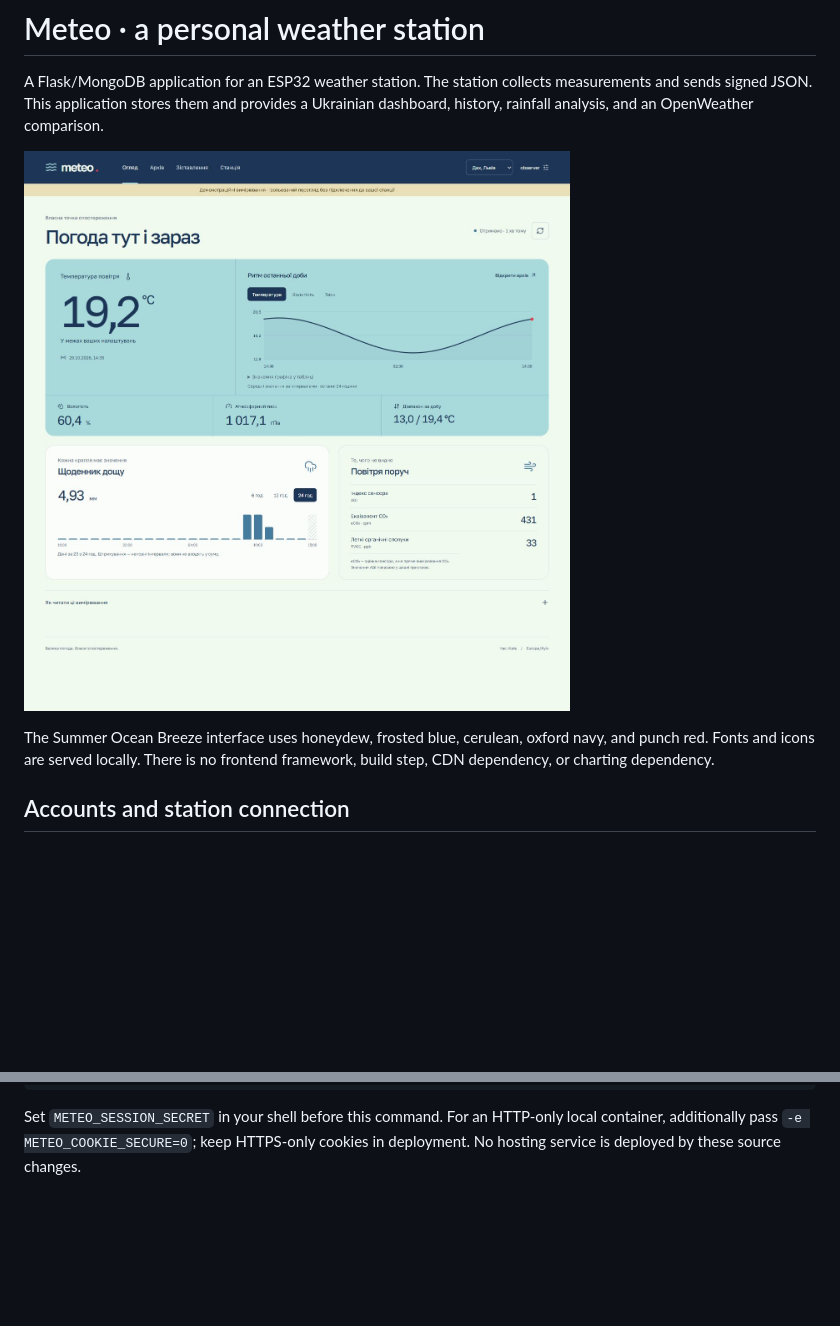
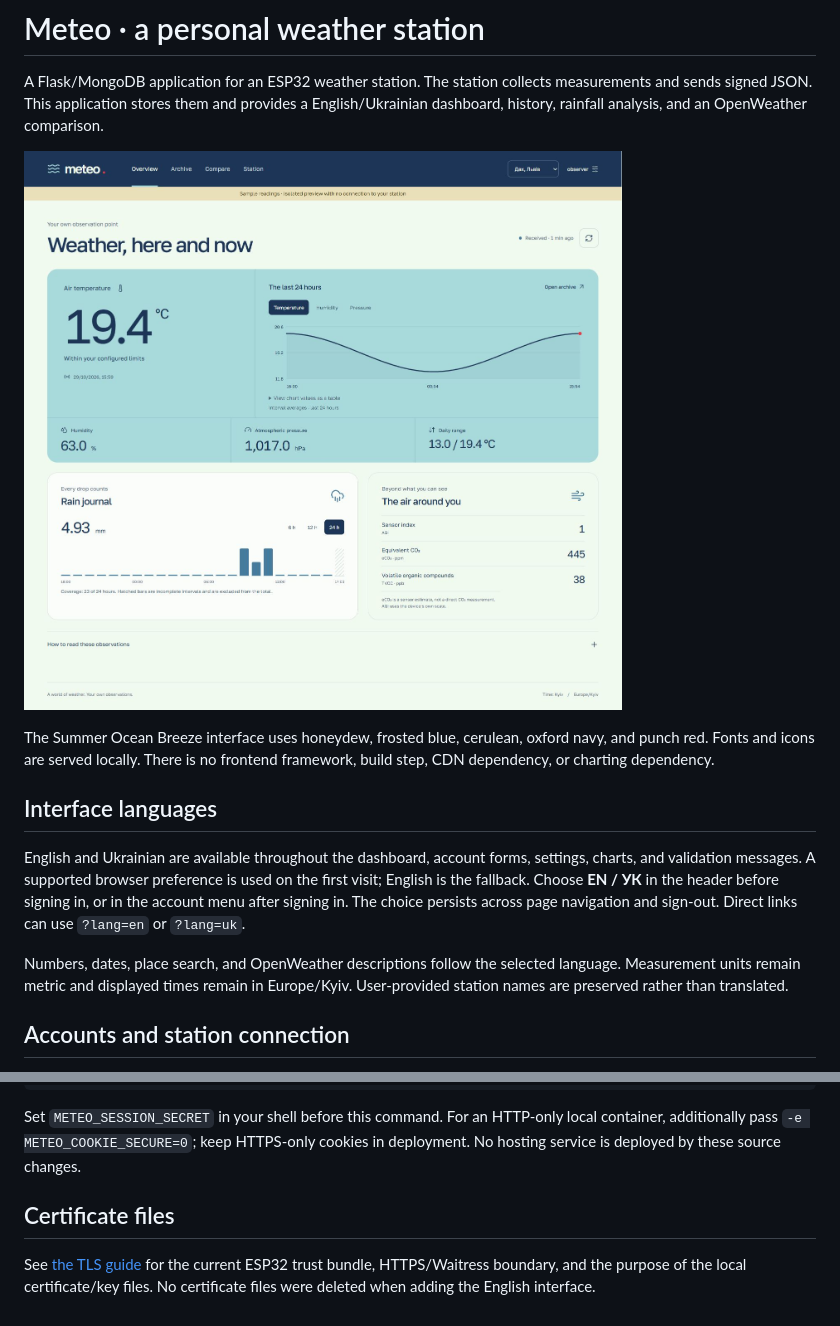
Before and after one commit to BohdanVereshchak/MeteostationFlaskAPI, a Markdown page: README.md, 2 parts joined by grey strips. Rendered like a GitHub page; pictures changed too: docs/screenshots/overview.jpg; blank space fills up the shorter version.

Commit message:
docs: explain certificate setup and bilingual interface

```diff
--- a/README.md
+++ b/README.md
@@ -2,13 +2,26 @@
 
 A Flask/MongoDB application for an ESP32 weather station. The station collects
 measurements and sends signed JSON. This application stores them and provides a
-Ukrainian dashboard, history, rainfall analysis, and an OpenWeather comparison.
+English/Ukrainian dashboard, history, rainfall analysis, and an OpenWeather comparison.
 
 ![Meteo dashboard with sample readings](docs/screenshots/overview.jpg)
 
 The Summer Ocean Breeze interface uses honeydew, frosted blue, cerulean, oxford
 navy, and punch red. Fonts and icons are served locally. There is no frontend
 framework, build step, CDN dependency, or charting dependency.
+
+## Interface languages
+
+English and Ukrainian are available throughout the dashboard, account forms,
+settings, charts, and validation messages. A supported browser preference is
+used on the first visit; English is the fallback. Choose **EN / УК** in the
+header before signing in, or in the account menu after signing in. The choice
+persists across page navigation and sign-out. Direct links can use `?lang=en`
+or `?lang=uk`.
+
+Numbers, dates, place search, and OpenWeather descriptions follow the selected
+language. Measurement units remain metric and displayed times remain in
+Europe/Kyiv. User-provided station names are preserved rather than translated.
 
 ## Accounts and station connection
 
@@ -205,3 +218,9 @@ docker run --env-file secrets.env -e METEO_SESSION_SECRET -p 8080:8080 meteostat
 Set `METEO_SESSION_SECRET` in your shell before this command. For an HTTP-only
 local container, additionally pass `-e METEO_COOKIE_SECURE=0`; keep HTTPS-only
 cookies in deployment. No hosting service is deployed by these source changes.
+
+## Certificate files
+
+See [the TLS guide](docs/TLS.md) for the current ESP32 trust bundle, HTTPS/Waitress
+boundary, and the purpose of the local certificate/key files. No certificate
+files were deleted when adding the English interface.
```
Also changed, not shown: docs/CODEBASE.md (+20 -0 lines), docs/TLS.md (added, +69 -0 lines), docs/VERIFICATION.md (+20 -0 lines), docs/screenshots/archive.jpg, docs/screenshots/stations.jpg.
